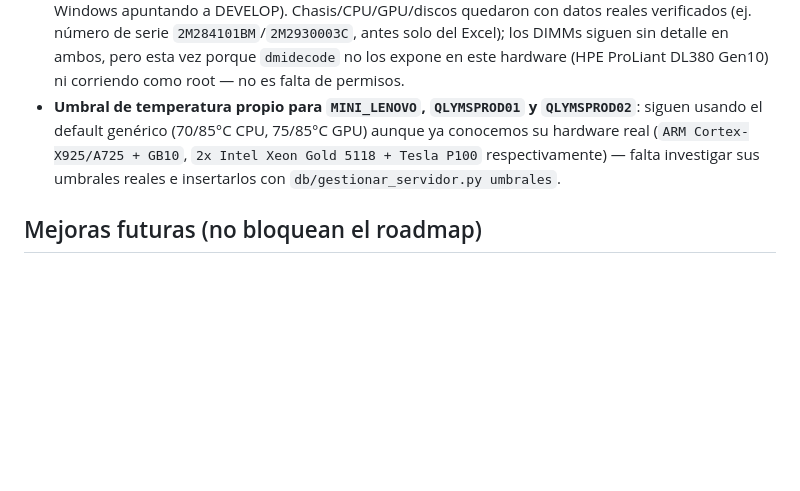
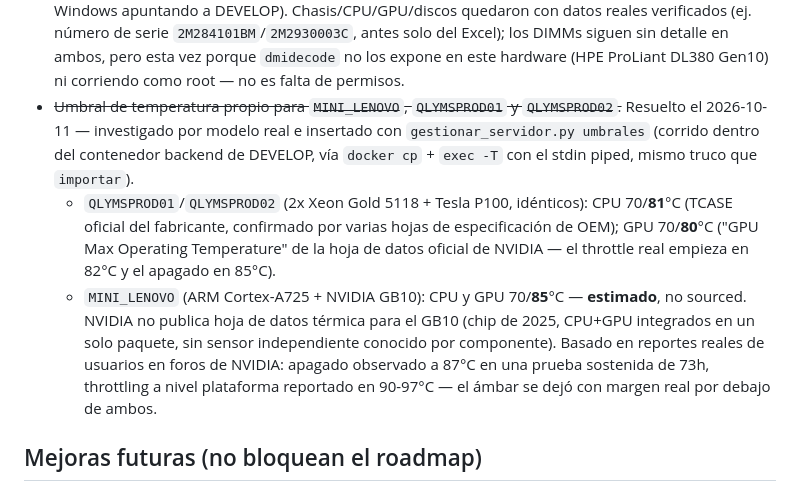
Before and after one commit to imedina27/monit_servers, a Markdown page: ROADMAP.md, the part around the change. Rendered like a GitHub page; blank space fills up the shorter version.

Commit message:
docs: umbrales de temperatura investigados para MINI_LENOVO/QLYMSPROD01/02
QLYMSPROD01/02 (Xeon Gold 5118 + Tesla P100): valores sourced de hojas
de datos oficiales (TCASE de Intel, GPU Max Operating Temp de NVIDIA).
MINI_LENOVO (GB10): estimado por falta de hoja de datos publica para
este chip de 2025, basado en reportes reales de usuarios.

Co-Authored-By: Claude Sonnet 5 <noreply@anthropic.com>

```diff
--- a/ROADMAP.md
+++ b/ROADMAP.md
@@ -492,7 +492,20 @@ A petición del usuario, tras ver el resultado del paso 16 — mostrar el uso de
   reales verificados (ej. número de serie `2M284101BM`/`2M2930003C`, antes solo del Excel); los
   DIMMs siguen sin detalle en ambos, pero esta vez porque `dmidecode` no los expone en este
   hardware (HPE ProLiant DL380 Gen10) ni corriendo como root — no es falta de permisos.
-- **Umbral de temperatura propio para `MINI_LENOVO`, `QLYMSPROD01` y `QLYMSPROD02`**: siguen usando el default genérico (70/85°C CPU, 75/85°C GPU) aunque ya conocemos su hardware real (`ARM Cortex-X925/A725 + GB10`, `2x Intel Xeon Gold 5118 + Tesla P100` respectivamente) — falta investigar sus umbrales reales e insertarlos con `db/gestionar_servidor.py umbrales`.
+- ~~Umbral de temperatura propio para `MINI_LENOVO`, `QLYMSPROD01` y `QLYMSPROD02`.~~ Resuelto el
+  2026-10-11 — investigado por modelo real e insertado con `gestionar_servidor.py umbrales`
+  (corrido dentro del contenedor backend de DEVELOP, vía `docker cp` + `exec -T` con el stdin
+  piped, mismo truco que `importar`).
+  - `QLYMSPROD01`/`QLYMSPROD02` (2x Xeon Gold 5118 + Tesla P100, idénticos): CPU 70/**81**°C
+    (TCASE oficial del fabricante, confirmado por varias hojas de especificación de OEM); GPU
+    70/**80**°C ("GPU Max Operating Temperature" de la hoja de datos oficial de NVIDIA — el
+    throttle real empieza en 82°C y el apagado en 85°C).
+  - `MINI_LENOVO` (ARM Cortex-A725 + NVIDIA GB10): CPU y GPU 70/**85**°C — **estimado**, no
+    sourced. NVIDIA no publica hoja de datos térmica para el GB10 (chip de 2025, CPU+GPU
+    integrados en un solo paquete, sin sensor independiente conocido por componente). Basado en
+    reportes reales de usuarios en foros de NVIDIA: apagado observado a 87°C en una prueba
+    sostenida de 73h, throttling a nivel plataforma reportado en 90-97°C — el ámbar se dejó con
+    margen real por debajo de ambos.
 
 ## Mejoras futuras (no bloquean el roadmap)
 
```
